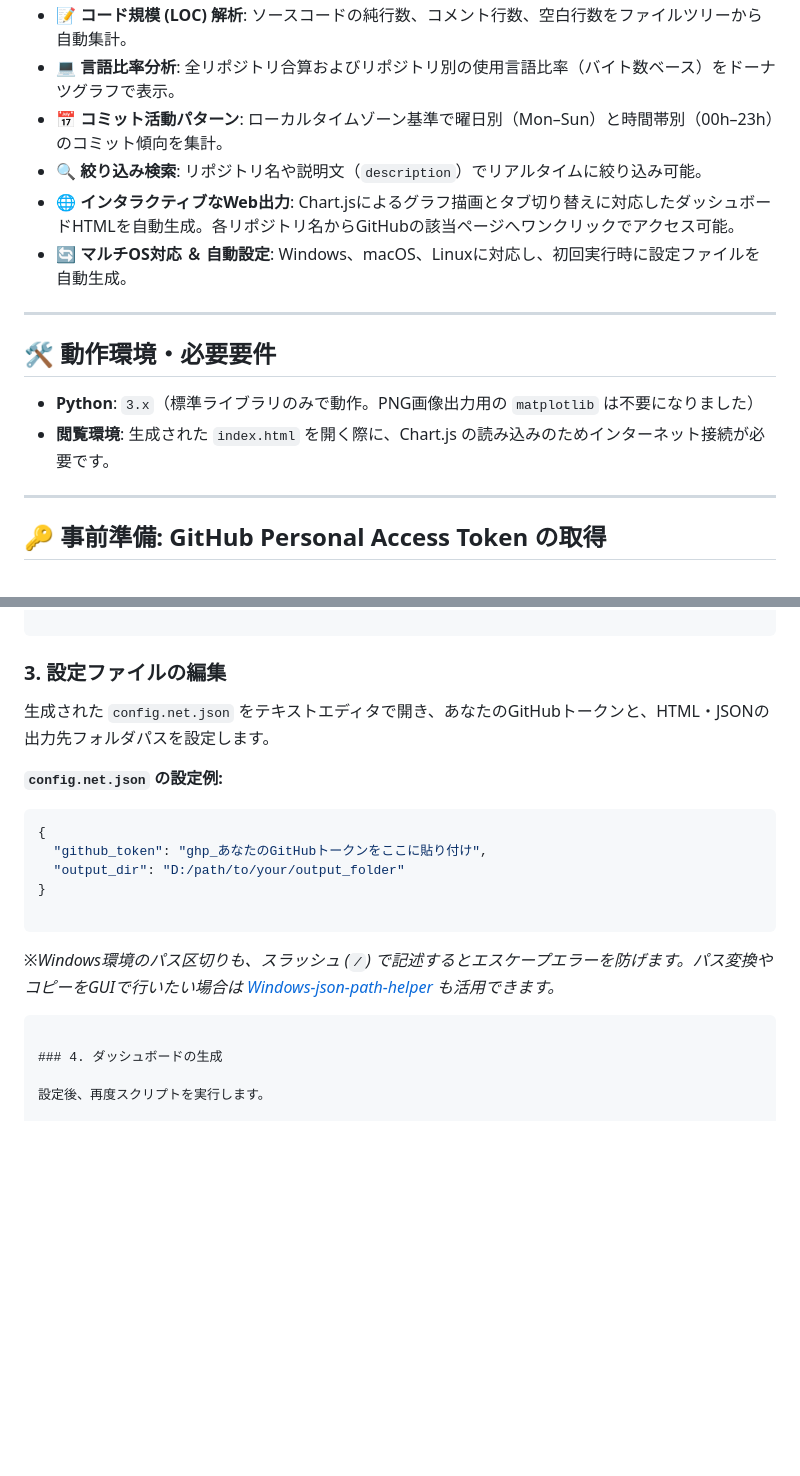
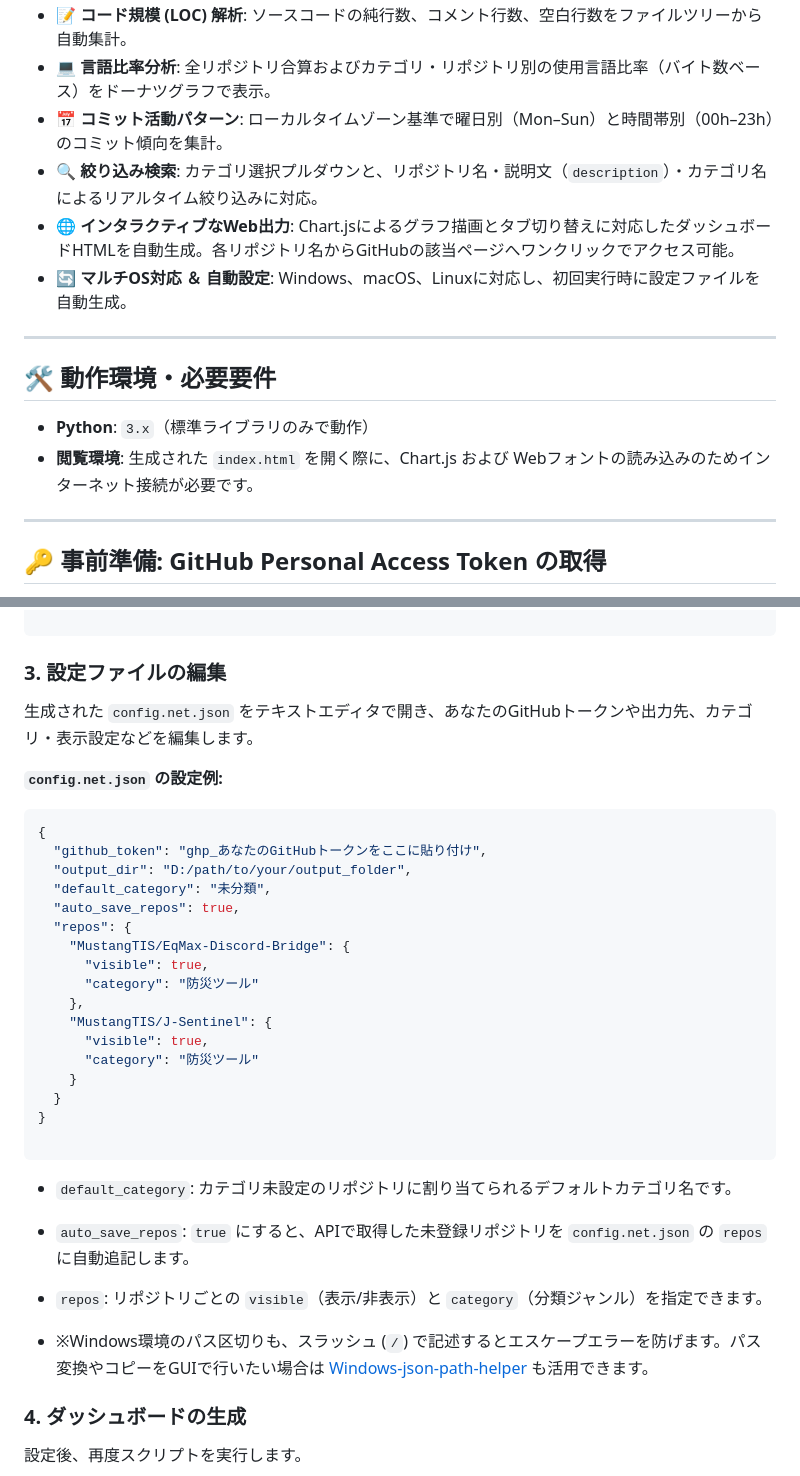
Before and after one commit to MustangTIS/GitHub-Dashboard, a Markdown page: README.md, 2 parts joined by grey strips. Rendered like a GitHub page; blank space fills up the shorter version.

````diff
--- a/README.md
+++ b/README.md
@@ -31,7 +30,7 @@ GitHubリポジトリの各種統計情報（リリース別・累計ダウン
 - **📝 コード規模 (LOC) 解析**: ソースコードの純行数、コメント行数、空白行数をファイルツリーから自動集計。
-- **💻 言語比率分析**: 全リポジトリ合算およびリポジトリ別の使用言語比率（バイト数ベース）をドーナツグラフで表示。
+- **💻 言語比率分析**: 全リポジトリ合算およびカテゴリ・リポジトリ別の使用言語比率（バイト数ベース）をドーナツグラフで表示。
 - **📅 コミット活動パターン**: ローカルタイムゾーン基準で曜日別（Mon–Sun）と時間帯別（00h–23h）のコミット傾向を集計。
-- **🔍 絞り込み検索**: リポジトリ名や説明文（`description`）でリアルタイムに絞り込み可能。
+- **🔍 絞り込み検索**: カテゴリ選択プルダウンと、リポジトリ名・説明文（`description`）・カテゴリ名によるリアルタイム絞り込みに対応。
 - **🌐 インタラクティブなWeb出力**: Chart.jsによるグラフ描画とタブ切り替えに対応したダッシュボードHTMLを自動生成。各リポジトリ名からGitHubの該当ページへワンクリックでアクセス可能。
 - **🔄 マルチOS対応 ＆ 自動設定**: Windows、macOS、Linuxに対応し、初回実行時に設定ファイルを自動生成。
 
@@ -39,8 +38,8 @@ GitHubリポジトリの各種統計情報（リリース別・累計ダウン
 
 ## 🛠️ 動作環境・必要要件
 
-- **Python**: `3.x`（標準ライブラリのみで動作。PNG画像出力用の `matplotlib` は不要になりました）
-- **閲覧環境**: 生成された `index.html` を開く際に、Chart.js の読み込みのためインターネット接続が必要です。
+- **Python**: `3.x`（標準ライブラリのみで動作）
+- **閲覧環境**: 生成された `index.html` を開く際に、Chart.js および Webフォントの読み込みのためインターネット接続が必要です。
 
 ---
 
@@ -73,21 +72,42 @@ python github_dashboard.py
 
 ### 3. 設定ファイルの編集
 
-生成された `config.net.json` をテキストエディタで開き、あなたのGitHubトークンと、HTML・JSONの出力先フォルダパスを設定します。
+生成された `config.net.json` をテキストエディタで開き、あなたのGitHubトークンや出力先、カテゴリ・表示設定などを編集します。
 
 **`config.net.json` の設定例:**
 
 ```json
 {
   "github_token": "ghp_あなたのGitHubトークンをここに貼り付け",
-  "output_dir": "D:/path/to/your/output_folder"
+  "output_dir": "D:/path/to/your/output_folder",
+  "default_category": "未分類",
+  "auto_save_repos": true,
+  "repos": {
+    "MustangTIS/EqMax-Discord-Bridge": {
+      "visible": true,
+      "category": "防災ツール"
+    },
+    "MustangTIS/J-Sentinel": {
+      "visible": true,
+      "category": "防災ツール"
+    }
+  }
 }
 
 ```
 
-*※Windows環境のパス区切りも、スラッシュ (`/`) で記述するとエスケープエラーを防げます。パス変換やコピーをGUIで行いたい場合は [Windows-json-path-helper](https://github.com/MustangTIS/Windows-json-path-helper) も活用できます。*
+* `default_category`: カテゴリ未設定のリポジトリに割り当てられるデフォルトカテゴリ名です。
 
-```
+
+* `auto_save_repos`: `true` にすると、APIで取得した未登録リポジトリを `config.net.json` の `repos` に自動追記します。
+
+
+* `repos`: リポジトリごとの `visible`（表示/非表示）と `category`（分類ジャンル）を指定できます。
+
+
+* ※Windows環境のパス区切りも、スラッシュ (`/`) で記述するとエスケープエラーを防げます。パス変換やコピーをGUIで行いたい場合は [Windows-json-path-helper](https://github.com/MustangTIS/Windows-json-path-helper) も活用できます。
+
+
 
 ### 4. ダッシュボードの生成
 
````
Also changed, not shown: other parts of README.md (+10 -11 lines), screenshot1.jpg, screenshot2.jpg, 1 other file.
